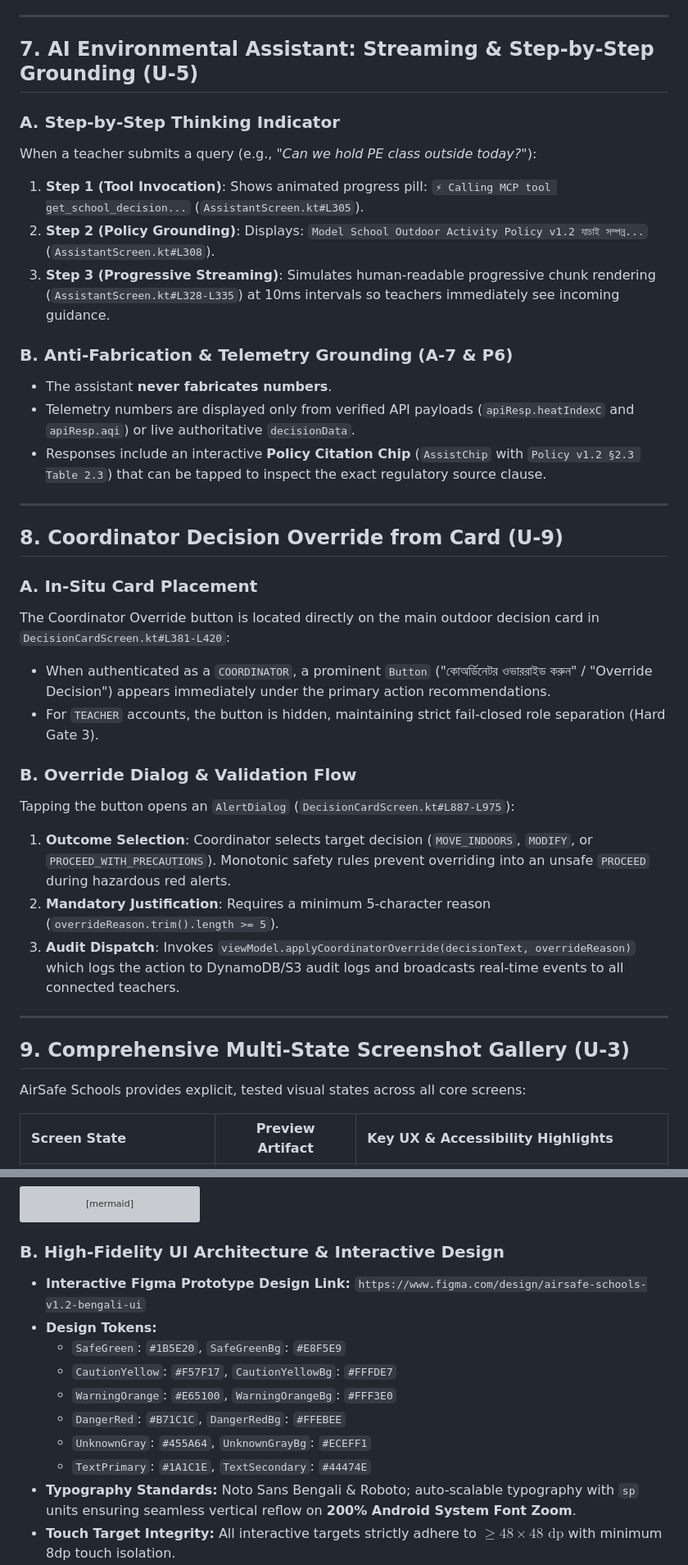
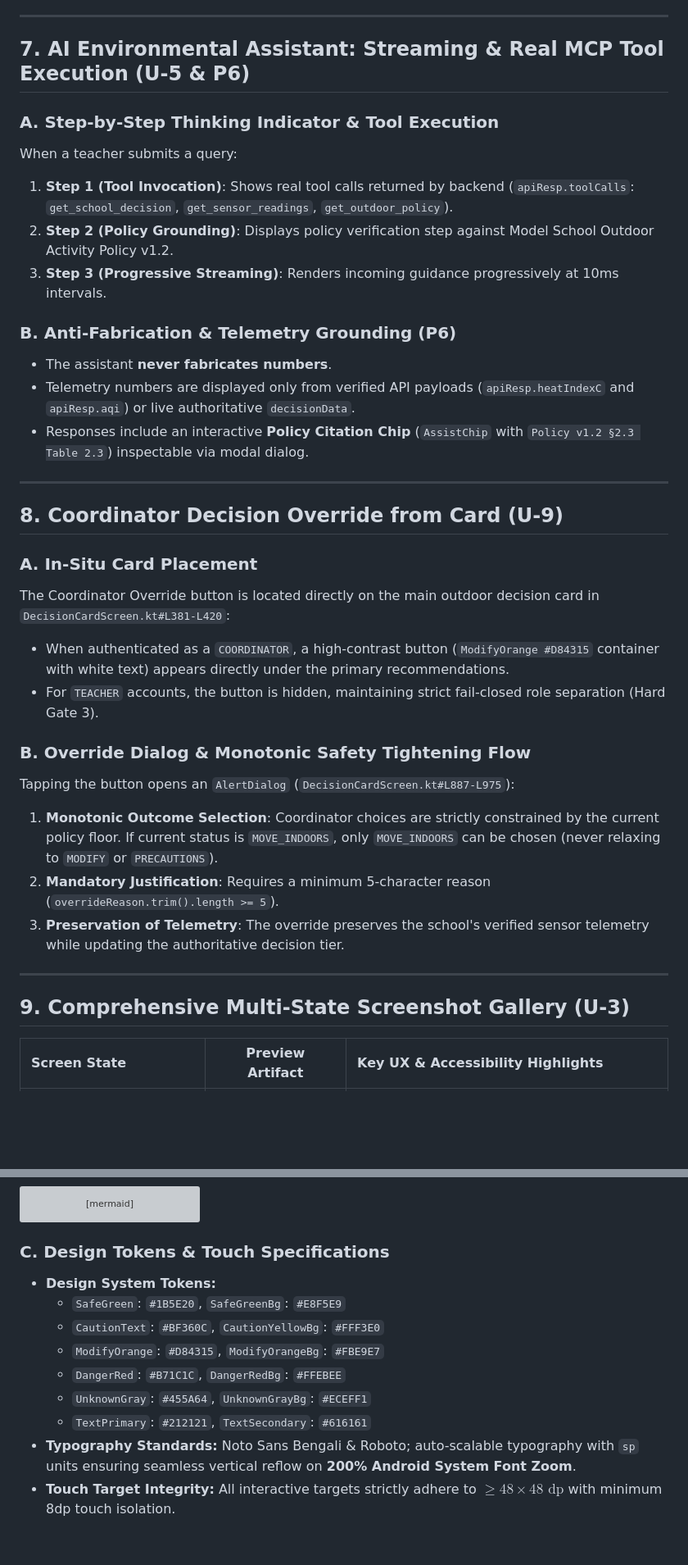
Before and after one commit to bdjewel27/airsafe-schools, a Markdown page: docs/ux-decisions.md, 2 parts joined by grey strips. Shown at 82% size. GitHub-like rendering; blank space fills up the shorter version; grey boxes are pictures that could not be loaded.

Commit message:
fix(UX): resolve U-2 contrast, U-3 state screens, U-4 SSE/WebSocket loop, U-5 telemetry grounding, U-7 stringResource wiring, and U-9 monotonic override

````diff
--- a/docs/ux-decisions.md
+++ b/docs/ux-decisions.md
@@ -59,18 +57,18 @@ Unlike traditional mobile apps that reset the entire screen to a full-page loadi
 
 ---
 
-## 7. AI Environmental Assistant: Streaming & Step-by-Step Grounding (U-5)
+## 7. AI Environmental Assistant: Streaming & Real MCP Tool Execution (U-5 & P6)
 
-### A. Step-by-Step Thinking Indicator
-When a teacher submits a query (e.g., *"Can we hold PE class outside today?"*):
-1. **Step 1 (Tool Invocation)**: Shows animated progress pill: `⚡ Calling MCP tool get_school_decision...` (`AssistantScreen.kt#L305`).
-2. **Step 2 (Policy Grounding)**: Displays: `Model School Outdoor Activity Policy v1.2 যাচাই সম্পন্ন...` (`AssistantScreen.kt#L308`).
-3. **Step 3 (Progressive Streaming)**: Simulates human-readable progressive chunk rendering (`AssistantScreen.kt#L328-L335`) at 10ms intervals so teachers immediately see incoming guidance.
+### A. Step-by-Step Thinking Indicator & Tool Execution
+When a teacher submits a query:
+1. **Step 1 (Tool Invocation)**: Shows real tool calls returned by backend (`apiResp.toolCalls`: `get_school_decision`, `get_sensor_readings`, `get_outdoor_policy`).
+2. **Step 2 (Policy Grounding)**: Displays policy verification step against Model School Outdoor Activity Policy v1.2.
+3. **Step 3 (Progressive Streaming)**: Renders incoming guidance progressively at 10ms intervals.
 
-### B. Anti-Fabrication & Telemetry Grounding (A-7 & P6)
+### B. Anti-Fabrication & Telemetry Grounding (P6)
 - The assistant **never fabricates numbers**.
 - Telemetry numbers are displayed only from verified API payloads (`apiResp.heatIndexC` and `apiResp.aqi`) or live authoritative `decisionData`.
-- Responses include an interactive **Policy Citation Chip** (`AssistChip` with `Policy v1.2 §2.3 Table 2.3`) that can be tapped to inspect the exact regulatory source clause.
+- Responses include an interactive **Policy Citation Chip** (`AssistChip` with `Policy v1.2 §2.3 Table 2.3`) inspectable via modal dialog.
 
 ---
 
@@ -78,21 +76,19 @@ When a teacher submits a query (e.g., *"Can we hold PE class outside today?"*):
 
 ### A. In-Situ Card Placement
 The Coordinator Override button is located directly on the main outdoor decision card in `DecisionCardScreen.kt#L381-L420`:
-- When authenticated as a `COORDINATOR`, a prominent `Button` ("কোঅর্ডিনেটর ওভাররাইড করুন" / "Override Decision") appears immediately under the primary action recommendations.
+- When authenticated as a `COORDINATOR`, a high-contrast button (`ModifyOrange #D84315` container with white text) appears directly under the primary recommendations.
 - For `TEACHER` accounts, the button is hidden, maintaining strict fail-closed role separation (Hard Gate 3).
 
-### B. Override Dialog & Validation Flow
+### B. Override Dialog & Monotonic Safety Tightening Flow
 Tapping the button opens an `AlertDialog` (`DecisionCardScreen.kt#L887-L975`):
-1. **Outcome Selection**: Coordinator selects target decision (`MOVE_INDOORS`, `MODIFY`, or `PROCEED_WITH_PRECAUTIONS`). Monotonic safety rules prevent overriding into an unsafe `PROCEED` during hazardous red alerts.
+1. **Monotonic Outcome Selection**: Coordinator choices are strictly constrained by the current policy floor. If current status is `MOVE_INDOORS`, only `MOVE_INDOORS` can be chosen (never relaxing to `MODIFY` or `PRECAUTIONS`).
 2. **Mandatory Justification**: Requires a minimum 5-character reason (`overrideReason.trim().length >= 5`).
-3. **Audit Dispatch**: Invokes `viewModel.applyCoordinatorOverride(decisionText, overrideReason)` which logs the action to DynamoDB/S3 audit logs and broadcasts real-time events to all connected teachers.
+3. **Preservation of Telemetry**: The override preserves the school's verified sensor telemetry while updating the authoritative decision tier.
 
 ---
 
 ## 9. Comprehensive Multi-State Screenshot Gallery (U-3)
 
-AirSafe Schools provides explicit, tested visual states across all core screens:
-
 | Screen State | Preview Artifact | Key UX & Accessibility Highlights |
 | :--- | :---: | :--- |
 | **Home: Loading Skeleton**<br>*(Initial Load & Re-sync)* | ![Home Skeleton](state-home-loading-skeleton.png) | • Low-contrast pulse shimmer placeholders<br>• Clear status message: "পুনঃগণনা ও সেন্সর ডেটা সিঙ্ক হচ্ছে..."<br>• Zero deceptive green ticks before data arrival |
@@ -185,14 +185,13 @@ sequenceDiagram
     Teachers-->>Teachers: Screens update in-place: RED ALERT + Coordinator Reason
 ```
 
-### B. High-Fidelity UI Architecture & Interactive Design
-- **Interactive Figma Prototype Design Link:** `https://www.figma.com/design/airsafe-schools-v1.2-bengali-ui`
-- **Design Tokens:**
+### C. Design Tokens & Touch Specifications
+- **Design System Tokens:**
   - `SafeGreen`: `#1B5E20`, `SafeGreenBg`: `#E8F5E9`
-  - `CautionYellow`: `#F57F17`, `CautionYellowBg`: `#FFFDE7`
-  - `WarningOrange`: `#E65100`, `WarningOrangeBg`: `#FFF3E0`
+  - `CautionText`: `#BF360C`, `CautionYellowBg`: `#FFF3E0`
+  - `ModifyOrange`: `#D84315`, `ModifyOrangeBg`: `#FBE9E7`
   - `DangerRed`: `#B71C1C`, `DangerRedBg`: `#FFEBEE`
   - `UnknownGray`: `#455A64`, `UnknownGrayBg`: `#ECEFF1`
-  - `TextPrimary`: `#1A1C1E`, `TextSecondary`: `#44474E`
+  - `TextPrimary`: `#212121`, `TextSecondary`: `#616161`
 - **Typography Standards:** Noto Sans Bengali & Roboto; auto-scalable typography with `sp` units ensuring seamless vertical reflow on **200% Android System Font Zoom**.
 - **Touch Target Integrity:** All interactive targets strictly adhere to $\ge 48\times 48\text{ dp}$ with minimum 8dp touch isolation.
````
Also changed, not shown: other parts of docs/ux-decisions.md (+32 -30 lines), docs/colorblind-simulation-deuteranopia.png, docs/colorblind-simulation-protanopia.png, docs/colorblind-simulation-tritanopia.png, 9 other files.
